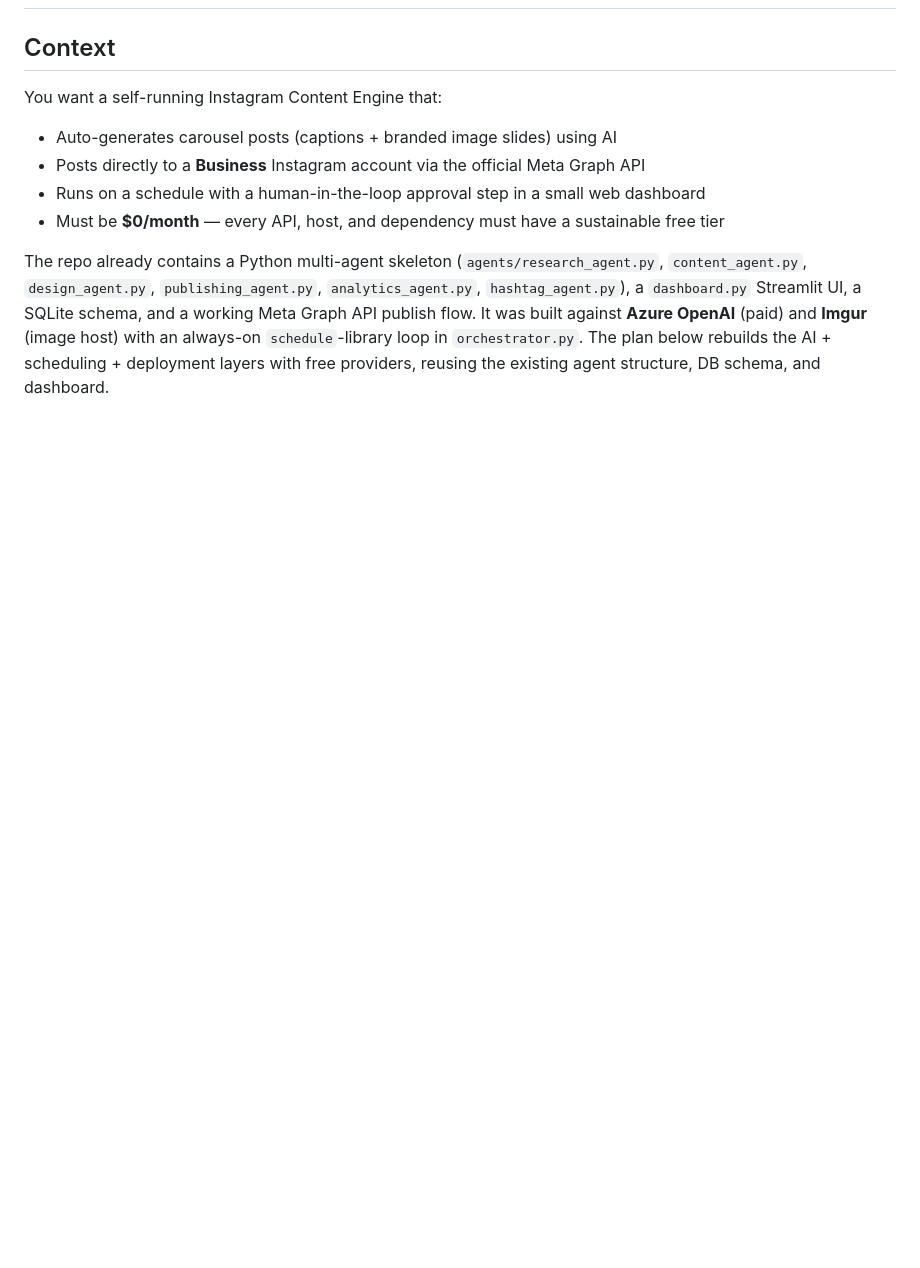
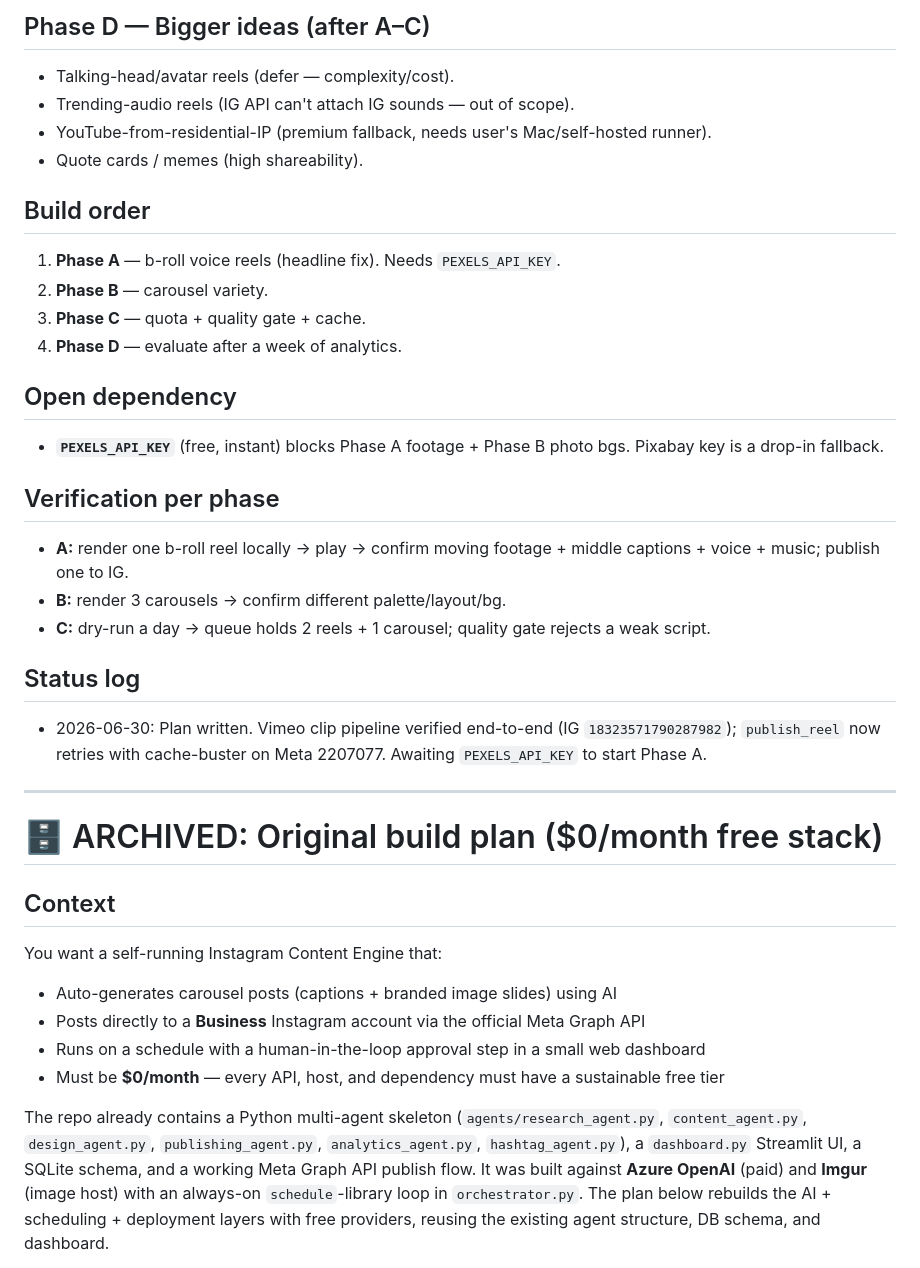
Before and after one commit to NavaprettamN/instagram-content-engine, a Markdown page: PLAN.md, the part around one of its changes. Rendered like a GitHub page; blank space fills up the shorter version.

Commit message:
PLAN.md: content-quality + machine roadmap (b-roll reels, carousel variety, daily quota)
Co-Authored-By: Claude Opus 4.8 <noreply@anthropic.com>

```diff
--- a/PLAN.md
+++ b/PLAN.md
@@ -2,3 +63,34 @@
+## Phase D — Bigger ideas (after A–C)
+
+- Talking-head/avatar reels (defer — complexity/cost).
+- Trending-audio reels (IG API can't attach IG sounds — out of scope).
+- YouTube-from-residential-IP (premium fallback, needs user's Mac/self-hosted runner).
+- Quote cards / memes (high shareability).
+
+## Build order
+
+1. **Phase A** — b-roll voice reels (headline fix). Needs `PEXELS_API_KEY`.
+2. **Phase B** — carousel variety.
+3. **Phase C** — quota + quality gate + cache.
+4. **Phase D** — evaluate after a week of analytics.
+
+## Open dependency
+
+- **`PEXELS_API_KEY`** (free, instant) blocks Phase A footage + Phase B photo bgs. Pixabay key is a drop-in fallback.
+
+## Verification per phase
+
+- **A:** render one b-roll reel locally → play → confirm moving footage + middle captions + voice + music; publish one to IG.
+- **B:** render 3 carousels → confirm different palette/layout/bg.
+- **C:** dry-run a day → queue holds 2 reels + 1 carousel; quality gate rejects a weak script.
+
+## Status log
+
+- 2026-06-30: Plan written. Vimeo clip pipeline verified end-to-end (IG `18323571790287982`); `publish_reel` now retries with cache-buster on Meta 2207077. Awaiting `PEXELS_API_KEY` to start Phase A.
+
+---
+
+# 🗄 ARCHIVED: Original build plan ($0/month free stack)
 
 ## Context
 
```
Also changed, not shown: other parts of PLAN.md (+62 -1 lines).
